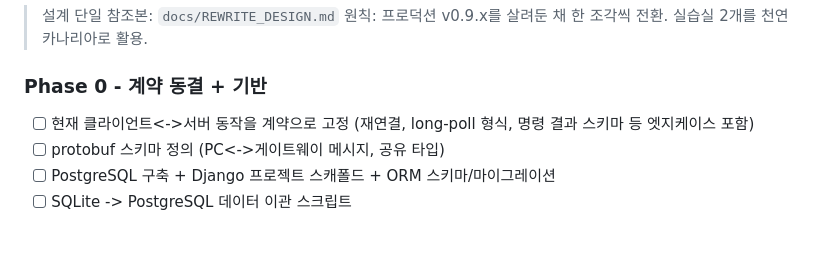
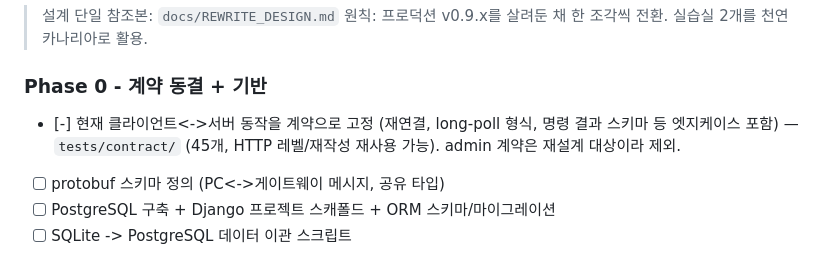
Before and after one commit to Nekonic/WCMS, a Markdown page: docs/plan.md, the part around the change. Drawn GitHub-style.

Commit message:
docs(plan): Phase 0 계약 고정 완료 표시 (tests/contract)
Co-Authored-By: Claude Opus 4.8 <noreply@anthropic.com>

```diff
--- a/docs/plan.md
+++ b/docs/plan.md
@@ -31,7 +31,7 @@
 
 ### Phase 0 - 계약 동결 + 기반
 
-- [ ] 현재 클라이언트<->서버 동작을 계약으로 고정 (재연결, long-poll 형식, 명령 결과 스키마 등 엣지케이스 포함)
+- [-] 현재 클라이언트<->서버 동작을 계약으로 고정 (재연결, long-poll 형식, 명령 결과 스키마 등 엣지케이스 포함) — `tests/contract/` (45개, HTTP 레벨/재작성 재사용 가능). admin 계약은 재설계 대상이라 제외.
 - [ ] protobuf 스키마 정의 (PC<->게이트웨이 메시지, 공유 타입)
 - [ ] PostgreSQL 구축 + Django 프로젝트 스캐폴드 + ORM 스키마/마이그레이션
 - [ ] SQLite -> PostgreSQL 데이터 이관 스크립트
```
